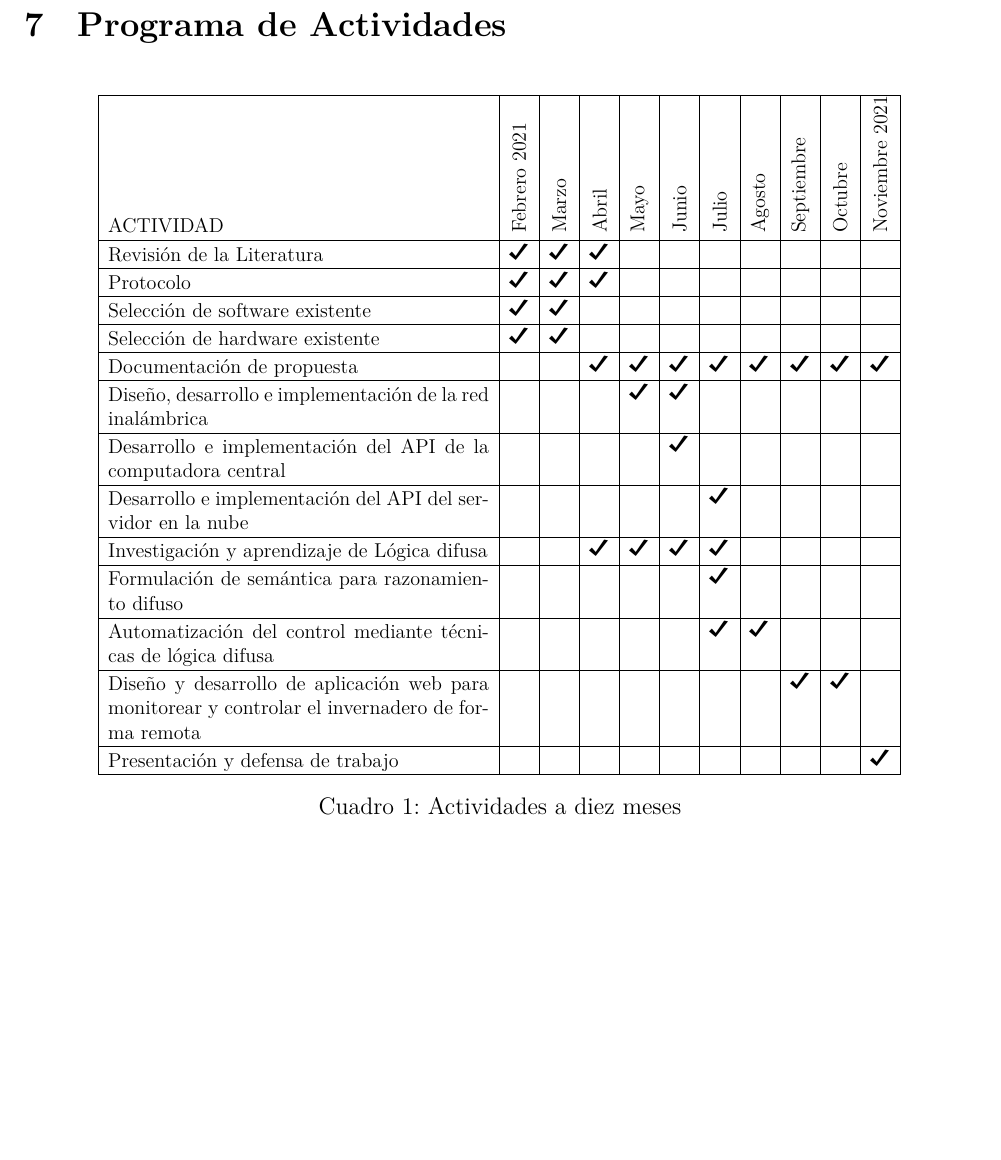
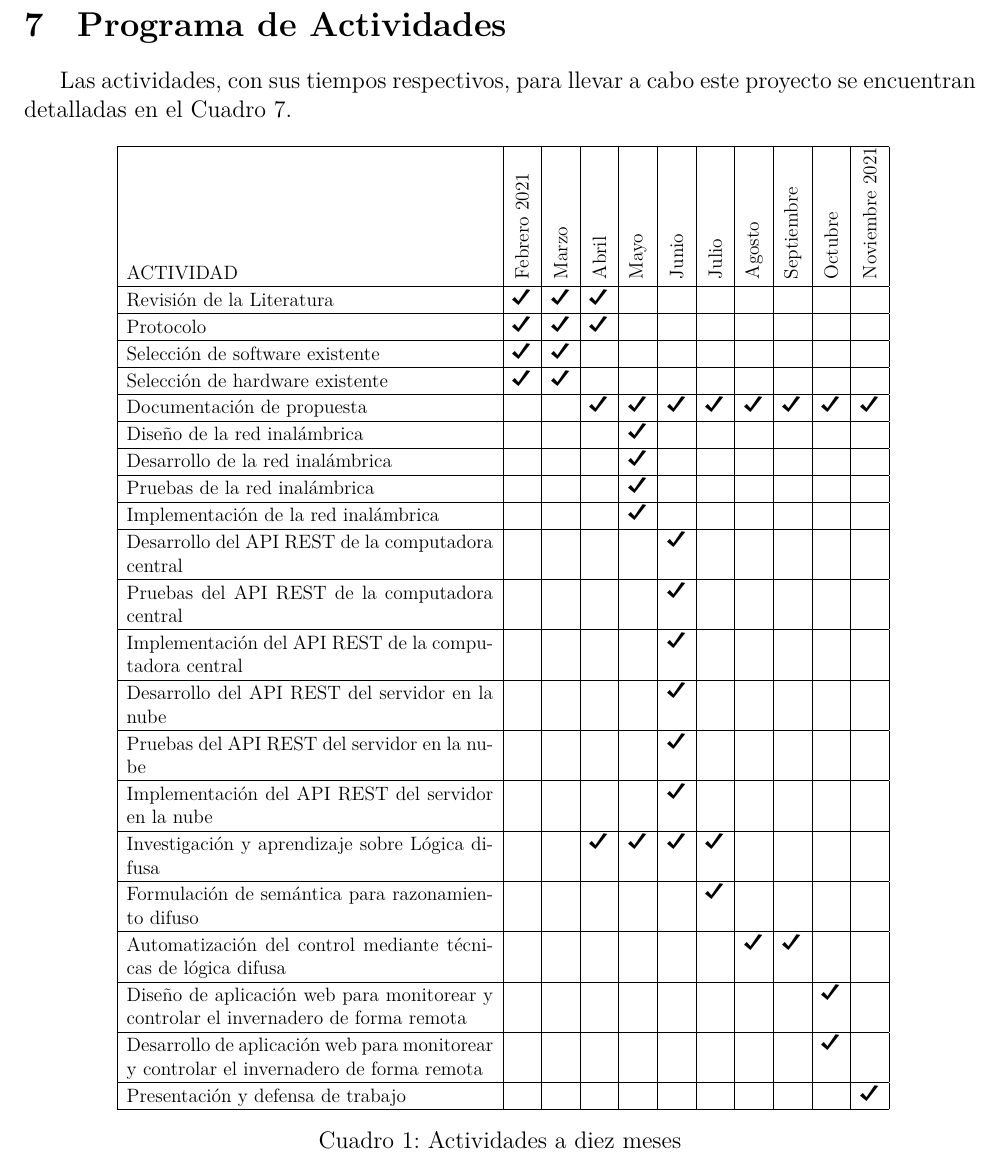
Before and after one commit to guillermoso/proyecto-titulacion-sitemas-computacionales, a LaTeX document (protocolo/main.tex, which reads protocolo/capitulos/actividades.tex): part of page 10 of 15, cut so that both start at the same text, the shorter picture padded with empty space. Compiled offline with XeLaTeX.

Commit message:
actividades mas detalladas

```diff
--- a/protocolo/capitulos/actividades.tex
+++ b/protocolo/capitulos/actividades.tex
@@ -1,7 +1,10 @@
 \section{Programa de Actividades}
-\begin{table}[h]
+Las actividades, con sus tiempos respectivos, para llevar a cabo este proyecto se encuentran detalladas en el Cuadro \ref{actividades}.
+
+\begin{table}[ht]
+	\label{actividades}
     \centering
-\resizebox*{!}{12 cm}{
+\resizebox*{!}{17 cm}{
 \begin{tabular}{|p{8cm}|c|c|c|c|c|c|c|c|c|c|}
 	\hline
 	ACTIVIDAD&\rotatebox{90}{Febrero 2021}
@@ -25,23 +28,38 @@
 	\hline
 	Documentación de propuesta&  &  & \checkmark & \checkmark &\checkmark  &\checkmark  &\checkmark  &\checkmark  &\checkmark  &\checkmark  \\
 	\hline
-	Diseño, desarrollo e implementación de la red inalámbrica&  &  &  & \checkmark & \checkmark  &  &  &  &  &  \\
+	Diseño de la red inalámbrica&  &  &  & \checkmark &  &  &  &  &  &  \\
 	\hline
-	Desarrollo e implementación del API de la computadora central&  &  &  &  & \checkmark &  &  &  &  &  \\
+	Desarrollo de la red inalámbrica&  &  &  & \checkmark &  &  &  &  &  &  \\
 	\hline
-	Desarrollo e implementación del API del servidor en la nube&  &  &  &  &  & \checkmark  &  &  &  &  \\
+	Pruebas de la red inalámbrica&  &  &  & \checkmark &  &  &  &  &  &  \\
 	\hline
-	Investigación y aprendizaje de Lógica difusa&  &  &\checkmark  &\checkmark  &\checkmark  &\checkmark  &  &  &  & \\
+	Implementación de la red inalámbrica&  &  &  & \checkmark &  &  &  &  &  &  \\
+	\hline
+	Desarrollo del API REST de la computadora central&  &  &  &  & \checkmark  &  &  &  &  &  \\
+	\hline
+	Pruebas del API REST de la computadora central&  &  &  &  & \checkmark  &  &  &  &  &  \\
+	\hline
+	Implementación del API REST de la computadora central&  &  &  &  & \checkmark  &  &  &  &  &  \\
+	\hline
+	Desarrollo del API REST del servidor en la nube&  &  &  &  & \checkmark &  &  &  &  &  \\
+	\hline
+	Pruebas del API REST del servidor en la nube&  &  &  &  & \checkmark &  &  &  &  &  \\
+	\hline
+	Implementación del API REST del servidor en la nube&  &  &  &  & \checkmark &  &  &  &  &  \\
+	\hline
+	Investigación y aprendizaje sobre Lógica difusa&  &  &\checkmark  &\checkmark  &\checkmark  &\checkmark  &  &  &  & \\
 	\hline
 	Formulación de semántica para razonamiento difuso&  &  &  &  &  &\checkmark  &  &  &  &  \\
 	\hline
-	Automatización del control mediante técnicas de lógica difusa&  &  &  &  &  &  \checkmark & \checkmark &  &  &  \\
+	Automatización del control mediante técnicas de lógica difusa&  &  &  &  &  &  &  \checkmark & \checkmark &  &  \\
 	\hline
-	Diseño y desarrollo de aplicación web para monitorear y controlar el invernadero de forma remota&  &  &  &  &  &  &  & \checkmark & \checkmark &  \\
+	Diseño de aplicación web para monitorear y controlar el invernadero de forma remota&  &  &  &  &  &  &  &  & \checkmark  &  \\
+	\hline
+	Desarrollo de aplicación web para monitorear y controlar el invernadero de forma remota&  &  &  &  &  &  &  &  & \checkmark &  \\
 	\hline
 	Presentación y defensa de trabajo&  &  &  &  &  &  &  &  &  & \checkmark  \\
 	\hline
 \end{tabular}}
-	\label{nueve}
     \caption{Actividades a diez meses}
 \end{table}
```
